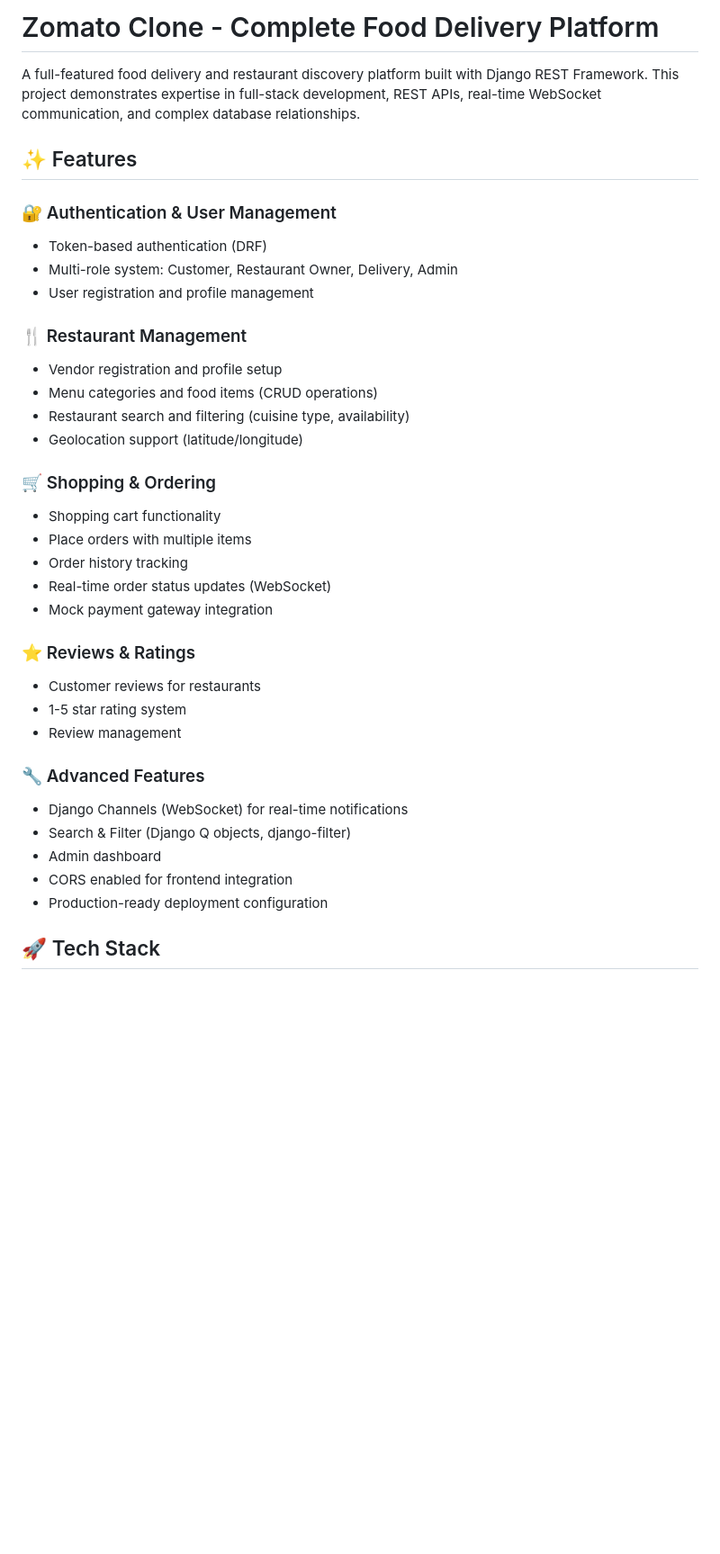
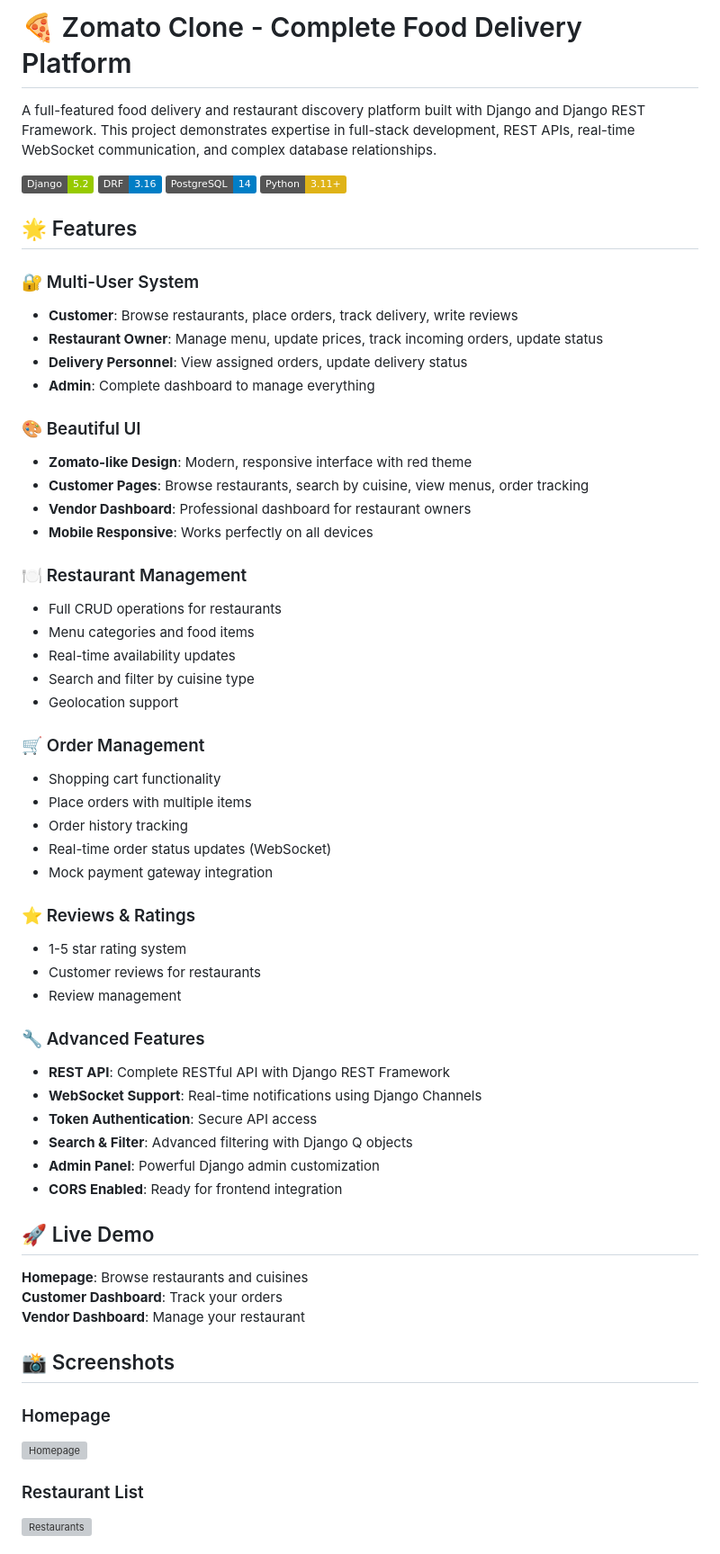
Before and after one commit to Pradhyumn1/zomato-clone, a Markdown page: README.md, the part around the change printed below. Shown: that part at 90% size. GitHub-like rendering; badges without logos; blank space fills up the shorter version; grey boxes are pictures that could not be loaded.

```diff
--- a/README.md
+++ b/README.md
@@ -1,21 +1,34 @@
-# Zomato Clone - Complete Food Delivery Platform
+# 🍕 Zomato Clone - Complete Food Delivery Platform
 
-A full-featured food delivery and restaurant discovery platform built with Django REST Framework. This project demonstrates expertise in full-stack development, REST APIs, real-time WebSocket communication, and complex database relationships.
+A full-featured food delivery and restaurant discovery platform built with Django and Django REST Framework. This project demonstrates expertise in full-stack development, REST APIs, real-time WebSocket communication, and complex database relationships.
 
-## ✨ Features
+![Django](https://img.shields.io/badge/Django-5.2-green)
+![DRF](https://img.shields.io/badge/DRF-3.16-blue)
+![PostgreSQL](https://img.shields.io/badge/PostgreSQL-14-blue)
+![Python](https://img.shields.io/badge/Python-3.11+-yellow)
 
-### 🔐 Authentication & User Management
-- Token-based authentication (DRF)
-- Multi-role system: Customer, Restaurant Owner, Delivery, Admin
-- User registration and profile management
+## 🌟 Features
 
-### 🍴 Restaurant Management
-- Vendor registration and profile setup
-- Menu categories and food items (CRUD operations)
-- Restaurant search and filtering (cuisine type, availability)
-- Geolocation support (latitude/longitude)
+### 🔐 Multi-User System
+- **Customer**: Browse restaurants, place orders, track delivery, write reviews
+- **Restaurant Owner**: Manage menu, update prices, track incoming orders, update status
+- **Delivery Personnel**: View assigned orders, update delivery status
+- **Admin**: Complete dashboard to manage everything
 
-### 🛒 Shopping & Ordering
+### 🎨 Beautiful UI
+- **Zomato-like Design**: Modern, responsive interface with red theme
+- **Customer Pages**: Browse restaurants, search by cuisine, view menus, order tracking
+- **Vendor Dashboard**: Professional dashboard for restaurant owners
+- **Mobile Responsive**: Works perfectly on all devices
+
+### 🍽️ Restaurant Management
+- Full CRUD operations for restaurants
+- Menu categories and food items
+- Real-time availability updates
+- Search and filter by cuisine type
+- Geolocation support
+
+### 🛒 Order Management
 - Shopping cart functionality
 - Place orders with multiple items
 - Order history tracking
@@ -23,15 +36,29 @@ A full-featured food delivery and restaurant discovery platform built with Djang
 - Mock payment gateway integration
 
 ### ⭐ Reviews & Ratings
+- 1-5 star rating system
 - Customer reviews for restaurants
-- 1-5 star rating system
 - Review management
 
 ### 🔧 Advanced Features
-- Django Channels (WebSocket) for real-time notifications
-- Search & Filter (Django Q objects, django-filter)
-- Admin dashboard
-- CORS enabled for frontend integration
-- Production-ready deployment configuration
+- **REST API**: Complete RESTful API with Django REST Framework
+- **WebSocket Support**: Real-time notifications using Django Channels
+- **Token Authentication**: Secure API access
+- **Search & Filter**: Advanced filtering with Django Q objects
+- **Admin Panel**: Powerful Django admin customization
+- **CORS Enabled**: Ready for frontend integration
 
-## 🚀 Tech Stack
+## 🚀 Live Demo
+
+**Homepage**: Browse restaurants and cuisines
+**Customer Dashboard**: Track your orders
+**Vendor Dashboard**: Manage your restaurant
+
+## 📸 Screenshots
+
+### Homepage
+![Homepage](screenshots/home.png)
+
+### Restaurant List
+![Restaurants](screenshots/restaurants.png)
+
```
Also changed, not shown: other parts of README.md (+115 -141 lines).
